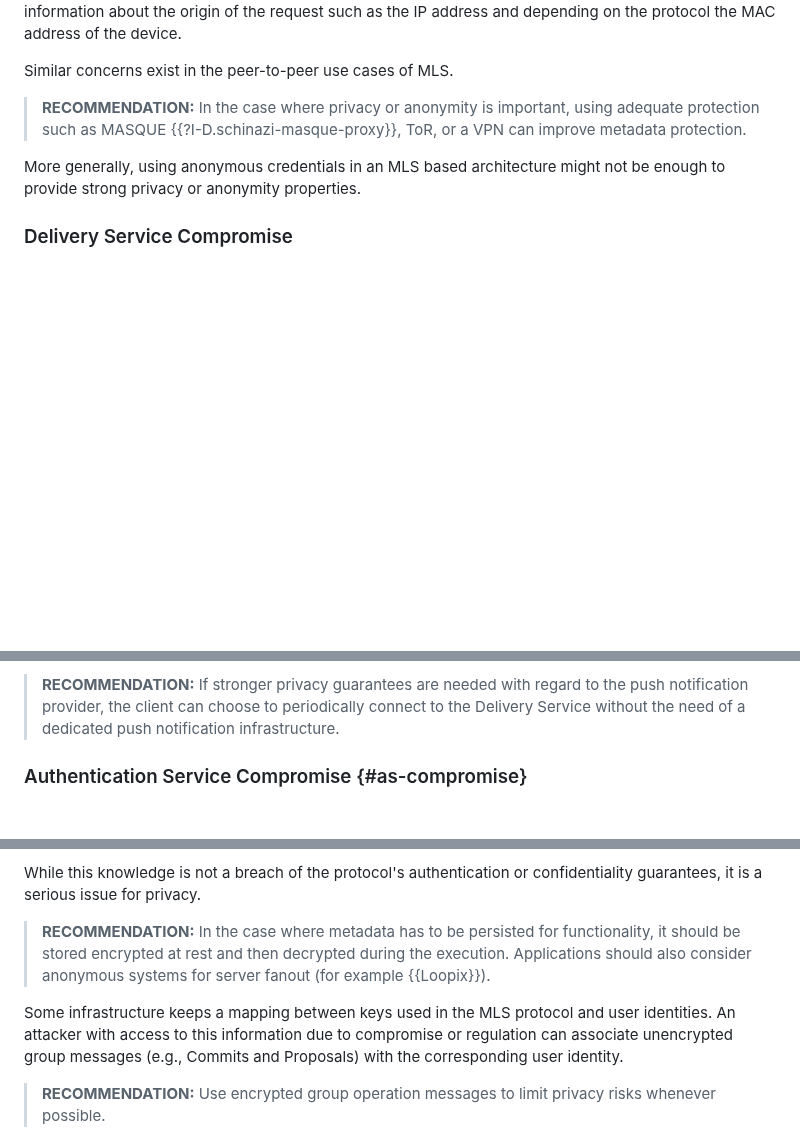
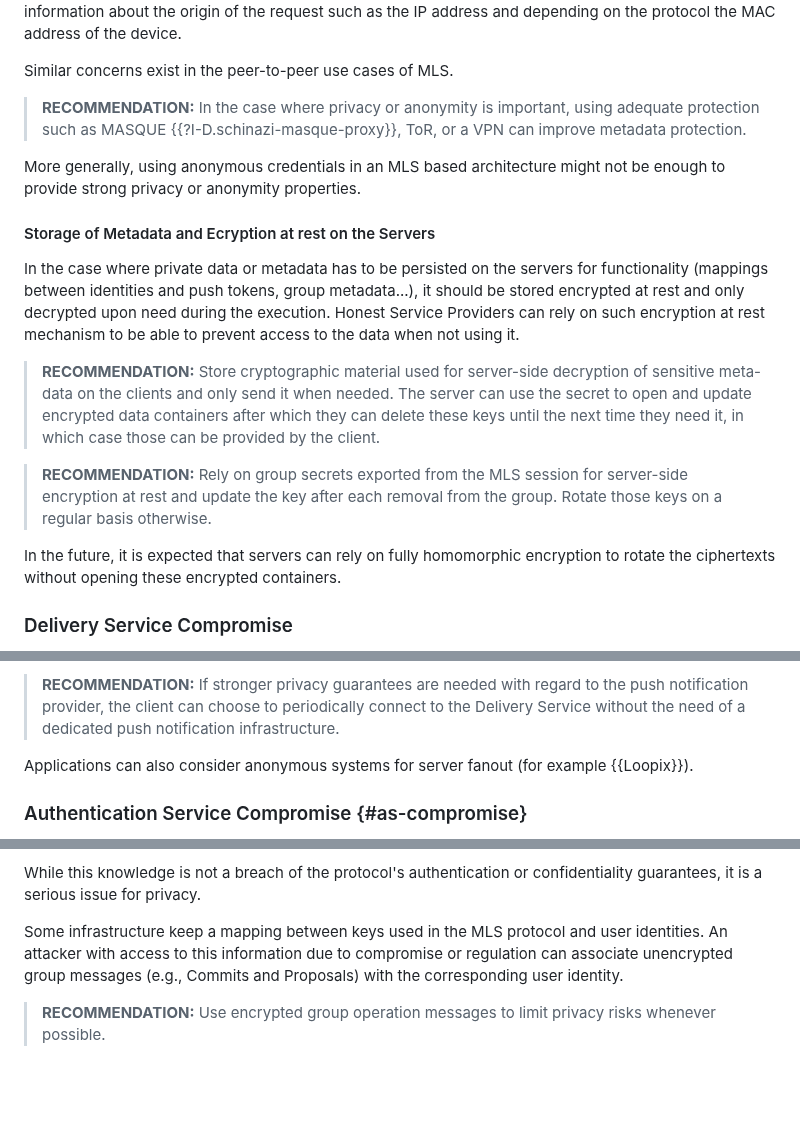
Before and after one commit to mlswg/mls-architecture, a Markdown page: draft-ietf-mls-architecture.md, 3 parts joined by grey strips. Drawn GitHub-style; blank space fills up the shorter version.

Commit message:
Relocate encryption at rest recommendation (#226)

```diff
--- a/draft-ietf-mls-architecture.md
+++ b/draft-ietf-mls-architecture.md
@@ -1696,6 +1696,27 @@ Similar concerns exist in the peer-to-peer use cases of MLS.
 More generally, using anonymous credentials in an MLS based architecture might
 not be enough to provide strong privacy or anonymity properties.
 
+#### Storage of Metadata and Ecryption at rest on the Servers
+
+In the case where private data or metadata has to be persisted on the servers
+for functionality (mappings between identities and push tokens, group
+metadata...), it should be stored encrypted at rest and only decrypted upon need
+during the execution. Honest Service Providers can rely on such encryption at
+rest mechanism to be able to prevent access to the data when not using it.
+
+> **RECOMMENDATION:** Store cryptographic material used for server-side
+> decryption of sensitive meta-data on the clients and only send it when needed.
+> The server can use the secret to open and update encrypted data containers
+> after which they can delete these keys until the next time they need it, in
+> which case those can be provided by the client.
+
+> **RECOMMENDATION:** Rely on group secrets exported from the MLS session for
+> server-side encryption at rest and update the key after each removal from the
+> group. Rotate those keys on a regular basis otherwise.
+
+In the future, it is expected that servers can rely on fully homomorphic
+encryption to rotate the ciphertexts without opening these encrypted containers.
+
 ### Delivery Service Compromise
 
 MLS is intended to provide strong guarantees in the face of compromise of the
@@ -1765,6 +1786,9 @@ account, a credit card or other information.
 > the push notification provider, the client can choose to periodically connect
 > to the Delivery Service without the need of a dedicated push notification
 > infrastructure.
+
+Applications can also consider anonymous systems for server fanout (for
+example {{Loopix}}).
 
 ### Authentication Service Compromise {#as-compromise}
 
@@ -1869,12 +1893,7 @@ membership list is stored on some server associated with the Delivery Service.
 While this knowledge is not a breach of the protocol's authentication or
 confidentiality guarantees, it is a serious issue for privacy.
 
-> **RECOMMENDATION:** In the case where metadata has to be persisted for
-> functionality, it should be stored encrypted at rest and then decrypted during
-> the execution. Applications should also consider anonymous systems for server
-> fanout (for example {{Loopix}}).
-
-Some infrastructure keeps a mapping between keys used in the MLS protocol and
+Some infrastructure keep a mapping between keys used in the MLS protocol and
 user identities. An attacker with access to this information due to compromise
 or regulation can associate unencrypted group messages (e.g., Commits and
 Proposals) with the corresponding user identity.
```
